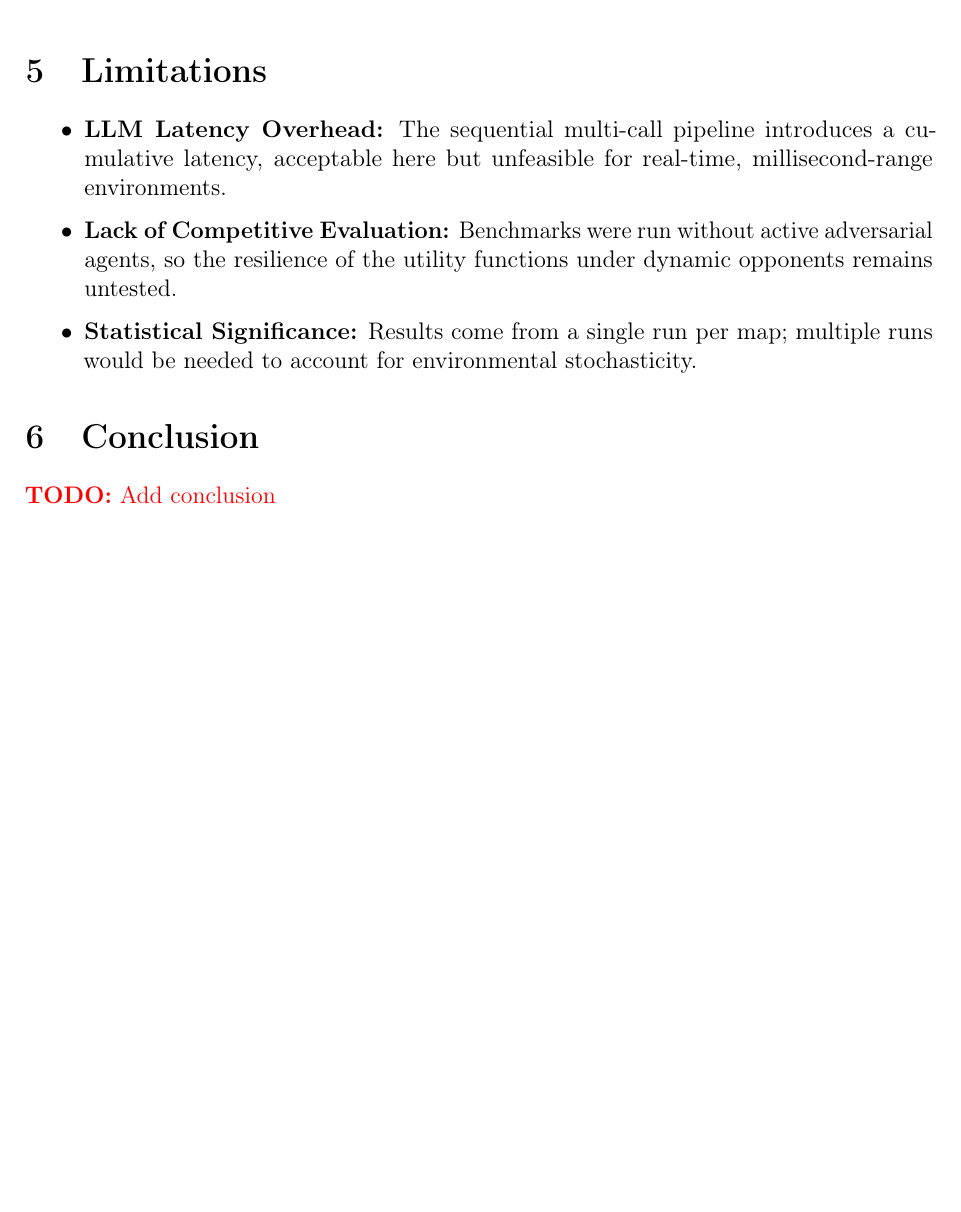
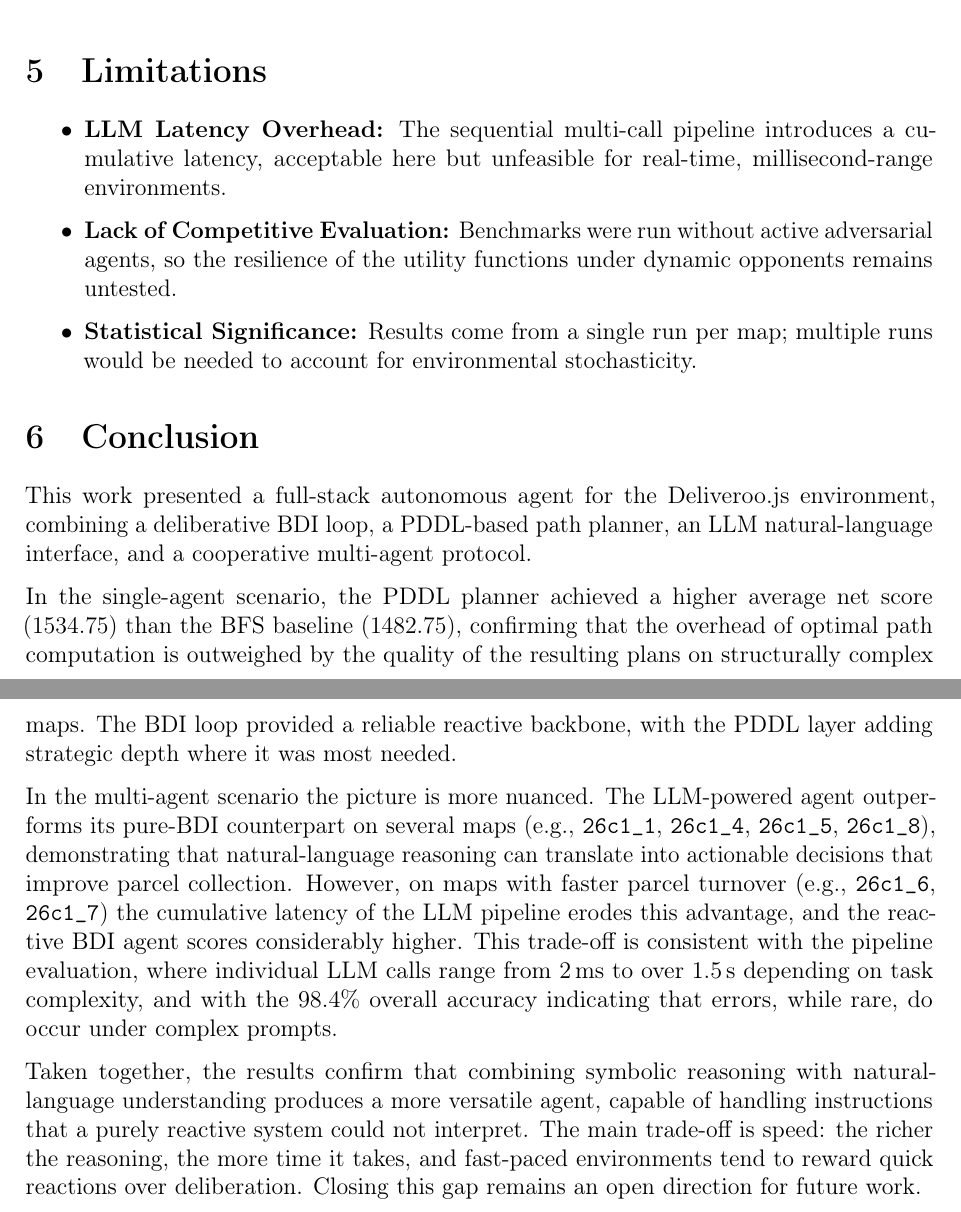
Before and after one commit to pietroDeAngeli/DeliverooAgent, a LaTeX paper (report/main.tex, which reads report/7_conclusion.tex): part of page 10 of 10 before the commit and two parts of pages 10 and 11 of 11 after it, the two joined at a grey line, cut so that both start at the same text, the shorter picture padded with empty space. Compiled offline with pdfLaTeX.

Commit message:
first batch of conclusions

```diff
--- a/report/7_conclusion.tex
+++ b/report/7_conclusion.tex
@@ -1,3 +1,10 @@
 \section{Conclusion}
 \label{sec:conclusion}
-\TODO{Add conclusion}
+
+This work presented a full-stack autonomous agent for the Deliveroo.js environment, combining a deliberative BDI loop, a PDDL-based path planner, an LLM natural-language interface, and a cooperative multi-agent protocol.
+
+In the single-agent scenario, the PDDL planner achieved a higher average net score ($1534.75$) than the BFS baseline ($1482.75$), confirming that the overhead of optimal path computation is outweighed by the quality of the resulting plans on structurally complex maps. The BDI loop provided a reliable reactive backbone, with the PDDL layer adding strategic depth where it was most needed.
+
+In the multi-agent scenario the picture is more nuanced. The LLM-powered agent outperforms its pure-BDI counterpart on several maps (e.g., \texttt{26c1\_1}, \texttt{26c1\_4}, \texttt{26c1\_5}, \texttt{26c1\_8}), demonstrating that natural-language reasoning can translate into actionable decisions that improve parcel collection. However, on maps with faster parcel turnover (e.g., \texttt{26c1\_6}, \texttt{26c1\_7}) the cumulative latency of the LLM pipeline erodes this advantage, and the reactive BDI agent scores considerably higher. This trade-off is consistent with the pipeline evaluation, where individual LLM calls range from 2\,ms to over 1.5\,s depending on task complexity, and with the 98.4\% overall accuracy indicating that errors, while rare, do occur under complex prompts.
+
+Taken together, the results confirm that combining symbolic reasoning with natural-language understanding produces a more versatile agent, capable of handling instructions that a purely reactive system could not interpret. The main trade-off is speed: the richer the reasoning, the more time it takes, and fast-paced environments tend to reward quick reactions over deliberation. Closing this gap remains an open direction for future work.
```
Also changed, not shown: report/main.pdf.
